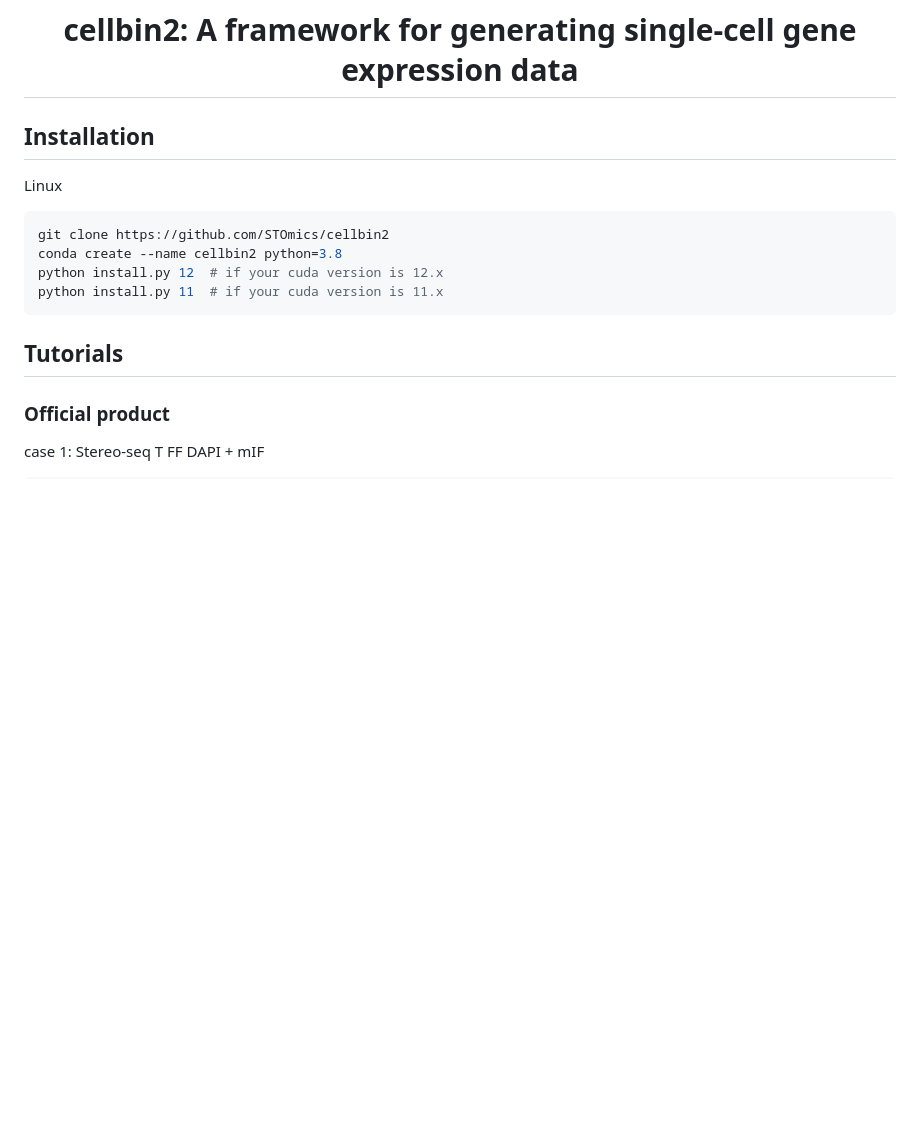
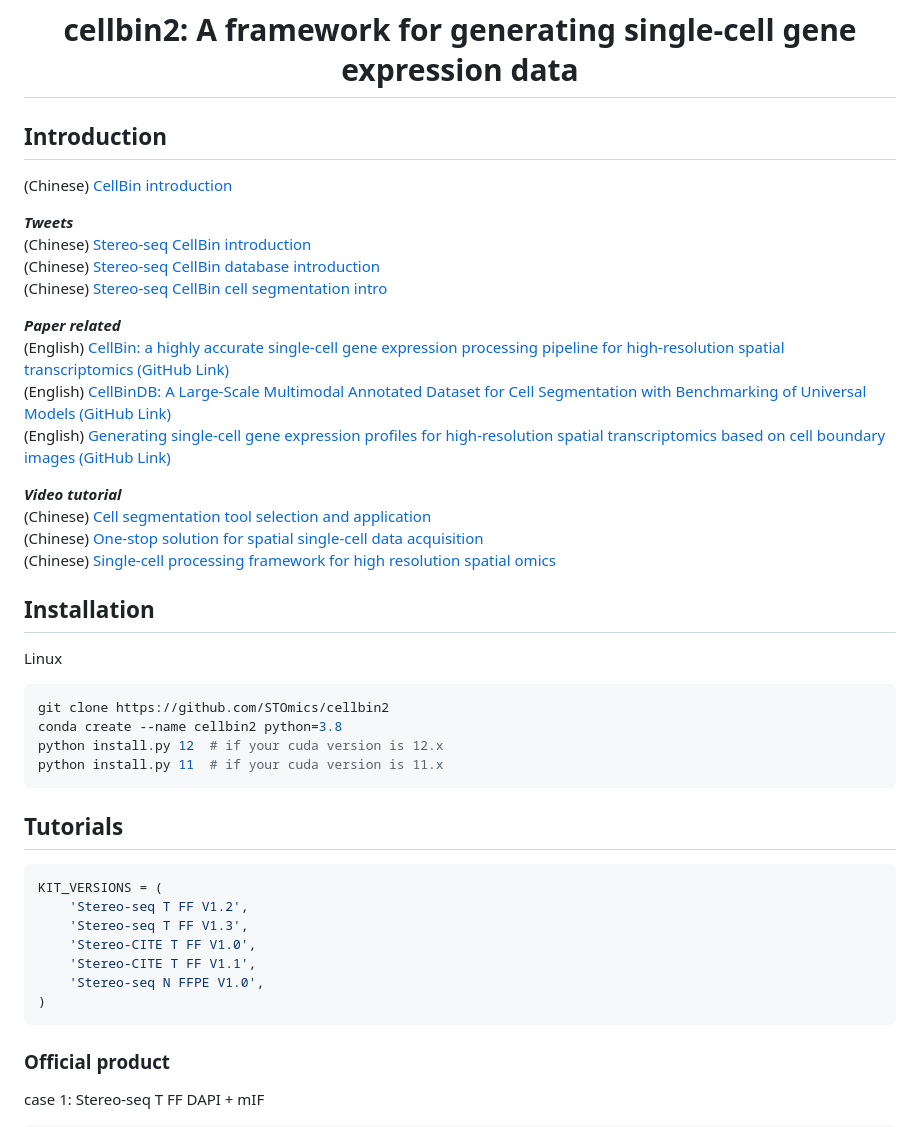
Before and after one commit to fnbgi/cellbin2, a Markdown page: README.md, the part around the change. Rendered like a GitHub page; blank space fills up the shorter version.

Commit message:
update readme info, add all cellbin related documents and video

````diff
--- a/README.md
+++ b/README.md
@@ -4,6 +4,24 @@
     cellbin2: A framework for generating single-cell gene expression data
   </h1>
 </div>
+
+## Introduction
+(Chinese) [CellBin introduction](docs/md/CellBin_1.0/CellBin解决方案技术说明.md)
+
+***Tweets*** <br>
+(Chinese) [Stereo-seq CellBin introduction](https://mp.weixin.qq.com/s/PT3kPvsmrB3oQleEIMPkjQ) <br>
+(Chinese) [Stereo-seq CellBin database introduction](https://mp.weixin.qq.com/s/OYJhAH6Bq1X1CQIYwugxkw) <br>
+(Chinese) [Stereo-seq CellBin cell segmentation intro](https://mp.weixin.qq.com/s/2-lE5OjPpjitLK_4Z0QI3Q) <br>
+
+***Paper related*** <br>
+(English) [CellBin: a highly accurate single-cell gene expression processing pipeline for high-resolution spatial transcriptomics](https://www.biorxiv.org/content/10.1101/2023.02.28.530414v5) [(GitHub Link)](https://github.com/STOmics)  <br>
+(English) [CellBinDB: A Large-Scale Multimodal Annotated Dataset for Cell Segmentation with Benchmarking of Universal Models](https://www.biorxiv.org/content/10.1101/2024.11.20.619750v2) [(GitHub Link)](https://github.com/STOmics/cs-benchmark)  <br>
+(English) [Generating single-cell gene expression profiles for high-resolution spatial transcriptomics based on cell boundary images](https://gigabytejournal.com/articles/110) [(GitHub Link)](https://github.com/STOmics/STCellbin)  <br>
+
+***Video tutorial*** <br>
+(Chinese) [Cell segmentation tool selection and application](https://www.bilibili.com/video/BV1Ct421H7ST/?spm_id_from=333.337.search-card.all.click) <br>
+(Chinese) [One-stop solution for spatial single-cell data acquisition](https://www.bilibili.com/video/BV1Me4y1T77T/?spm_id_from=333.337.search-card.all.click) <br>
+(Chinese) [Single-cell processing framework for high resolution spatial omics](https://www.bilibili.com/video/BV1M14y1q7YR/?spm_id_from=333.788.recommend_more_video.12)
 
 ## Installation
 Linux
@@ -16,7 +34,15 @@ python install.py 11  # if your cuda version is 11.x
 
 
 ## Tutorials
-
+```shell
+KIT_VERSIONS = (
+    'Stereo-seq T FF V1.2',
+    'Stereo-seq T FF V1.3',
+    'Stereo-CITE T FF V1.0',
+    'Stereo-CITE T FF V1.1',
+    'Stereo-seq N FFPE V1.0',
+)
+```
 ### Official product
 case 1:
 Stereo-seq T FF
````
